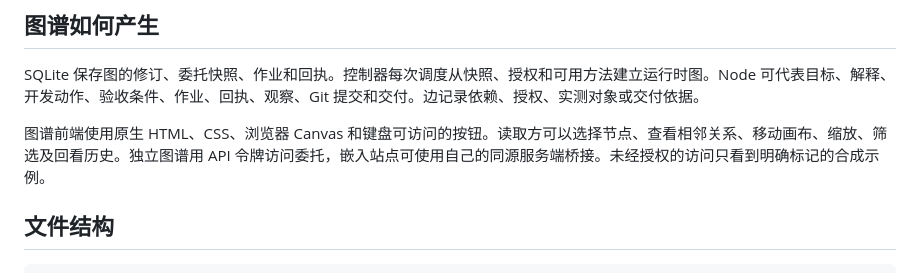
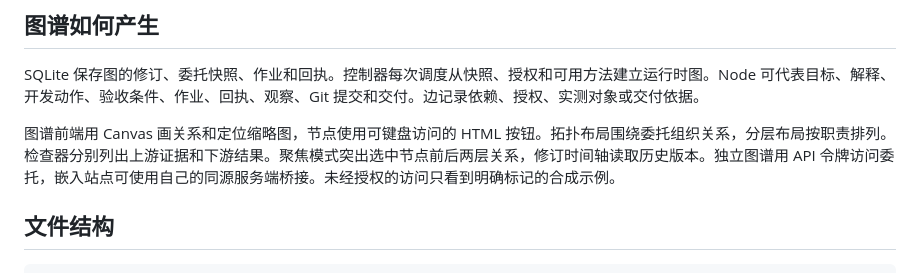
Before and after one commit to lanszdg/Light-Brain, a Markdown page: docs/architecture.md, the part around the change. Drawn GitHub-style.

```diff
--- a/docs/architecture.md
+++ b/docs/architecture.md
@@ -30,7 +30,7 @@ API 用 FastAPI 和 Uvicorn。主服务创建控制线程并持有同一状态
 
 SQLite 保存图的修订、委托快照、作业和回执。控制器每次调度从快照、授权和可用方法建立运行时图。Node 可代表目标、解释、开发动作、验收条件、作业、回执、观察、Git 提交和交付。边记录依赖、授权、实测对象或交付依据。
 
-图谱前端使用原生 HTML、CSS、浏览器 Canvas 和键盘可访问的按钮。读取方可以选择节点、查看相邻关系、移动画布、缩放、筛选及回看历史。独立图谱用 API 令牌访问委托，嵌入站点可使用自己的同源服务端桥接。未经授权的访问只看到明确标记的合成示例。
+图谱前端用 Canvas 画关系和定位缩略图，节点使用可键盘访问的 HTML 按钮。拓扑布局围绕委托组织关系，分层布局按职责排列。检查器分别列出上游证据和下游结果。聚焦模式突出选中节点前后两层关系，修订时间轴读取历史版本。独立图谱用 API 令牌访问委托，嵌入站点可使用自己的同源服务端桥接。未经授权的访问只看到明确标记的合成示例。
 
 ## 文件结构
 
```
Also changed, not shown: README.md (+1 -1 lines), docs/images/graph-mobile.png, docs/images/graph-studio.png, 3 other files.
